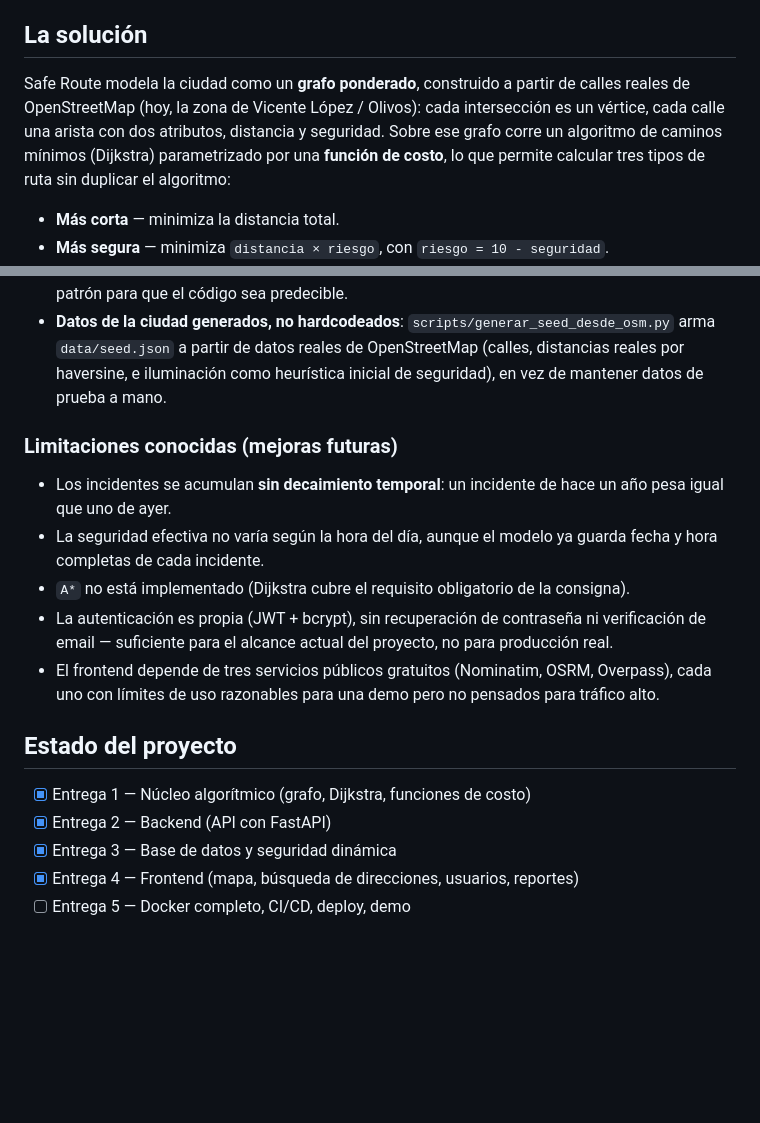
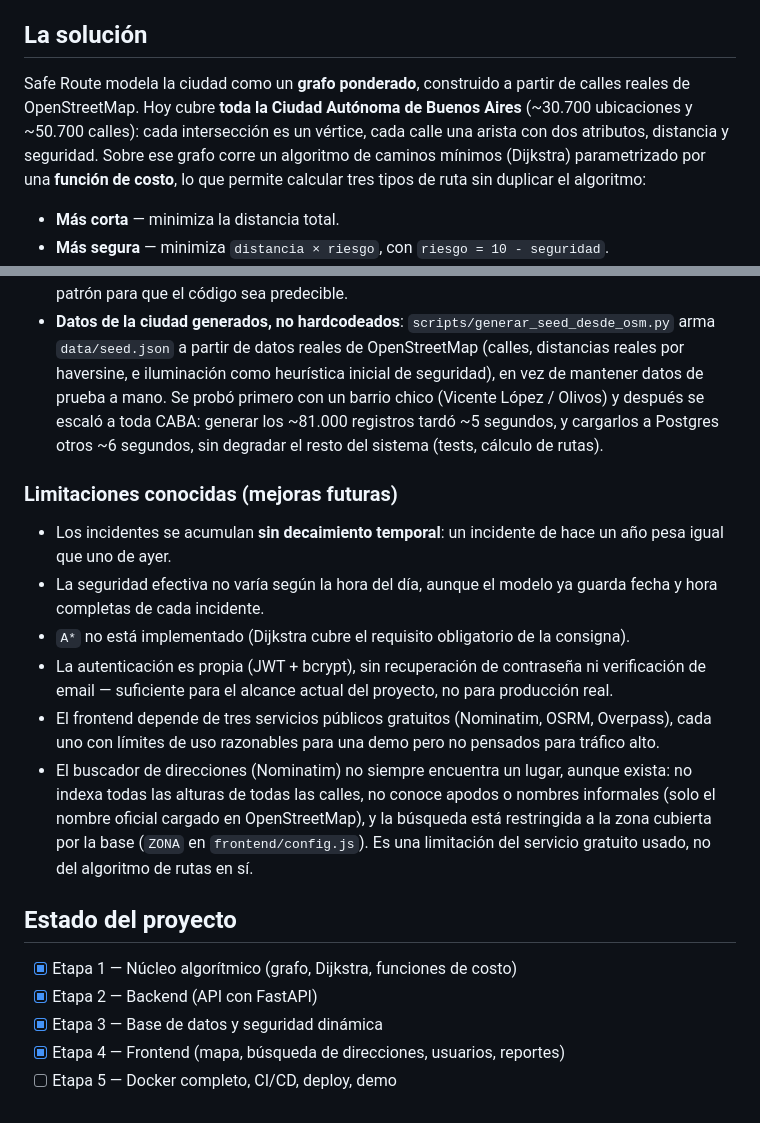
Before and after one commit to Jean-Luka-Arena/safe-route-app, a Markdown page: README.md, 2 parts joined by grey strips. Rendered like a GitHub page; blank space fills up the shorter version.

Commit message:
actualizo readme

```diff
--- a/README.md
+++ b/README.md
@@ -16,11 +16,12 @@ moverse por la ciudad.
 ## La solución
 
 Safe Route modela la ciudad como un **grafo ponderado**, construido a partir
-de calles reales de OpenStreetMap (hoy, la zona de Vicente López / Olivos):
-cada intersección es un vértice, cada calle una arista con dos atributos,
-distancia y seguridad. Sobre ese grafo corre un algoritmo de caminos mínimos
-(Dijkstra) parametrizado por una **función de costo**, lo que permite
-calcular tres tipos de ruta sin duplicar el algoritmo:
+de calles reales de OpenStreetMap. Hoy cubre **toda la Ciudad Autónoma de
+Buenos Aires** (~30.700 ubicaciones y ~50.700 calles): cada intersección es
+un vértice, cada calle una arista con dos atributos, distancia y seguridad.
+Sobre ese grafo corre un algoritmo de caminos mínimos (Dijkstra) parametrizado
+por una **función de costo**, lo que permite calcular tres tipos de ruta sin
+duplicar el algoritmo:
 
 - **Más corta** — minimiza la distancia total.
 - **Más segura** — minimiza `distancia × riesgo`, con `riesgo = 10 - seguridad`.
@@ -239,7 +240,11 @@ Borrar un incidente que no es tuyo devuelve `403`.
 - **Datos de la ciudad generados, no hardcodeados**: `scripts/generar_seed_desde_osm.py`
   arma `data/seed.json` a partir de datos reales de OpenStreetMap (calles,
   distancias reales por haversine, e iluminación como heurística inicial de
-  seguridad), en vez de mantener datos de prueba a mano.
+  seguridad), en vez de mantener datos de prueba a mano. Se probó primero con
+  un barrio chico (Vicente López / Olivos) y después se escaló a toda CABA:
+  generar los ~81.000 registros tardó ~5 segundos, y cargarlos a Postgres
+  otros ~6 segundos, sin degradar el resto del sistema (tests, cálculo de
+  rutas).
 
 ### Limitaciones conocidas (mejoras futuras)
 
@@ -255,11 +260,17 @@ Borrar un incidente que no es tuyo devuelve `403`.
 - El frontend depende de tres servicios públicos gratuitos (Nominatim, OSRM,
   Overpass), cada uno con límites de uso razonables para una demo pero no
   pensados para tráfico alto.
+- El buscador de direcciones (Nominatim) no siempre encuentra un lugar,
+  aunque exista: no indexa todas las alturas de todas las calles, no conoce
+  apodos o nombres informales (solo el nombre oficial cargado en
+  OpenStreetMap), y la búsqueda está restringida a la zona cubierta por la
+  base (`ZONA` en `frontend/config.js`). Es una limitación del servicio
+  gratuito usado, no del algoritmo de rutas en sí.
 
 ## Estado del proyecto
 
-- [x] Entrega 1 — Núcleo algorítmico (grafo, Dijkstra, funciones de costo)
-- [x] Entrega 2 — Backend (API con FastAPI)
-- [x] Entrega 3 — Base de datos y seguridad dinámica
-- [x] Entrega 4 — Frontend (mapa, búsqueda de direcciones, usuarios, reportes)
-- [ ] Entrega 5 — Docker completo, CI/CD, deploy, demo
+- [x] Etapa 1 — Núcleo algorítmico (grafo, Dijkstra, funciones de costo)
+- [x] Etapa 2 — Backend (API con FastAPI)
+- [x] Etapa 3 — Base de datos y seguridad dinámica
+- [x] Etapa 4 — Frontend (mapa, búsqueda de direcciones, usuarios, reportes)
+- [ ] Etapa 5 — Docker completo, CI/CD, deploy, demo
```
